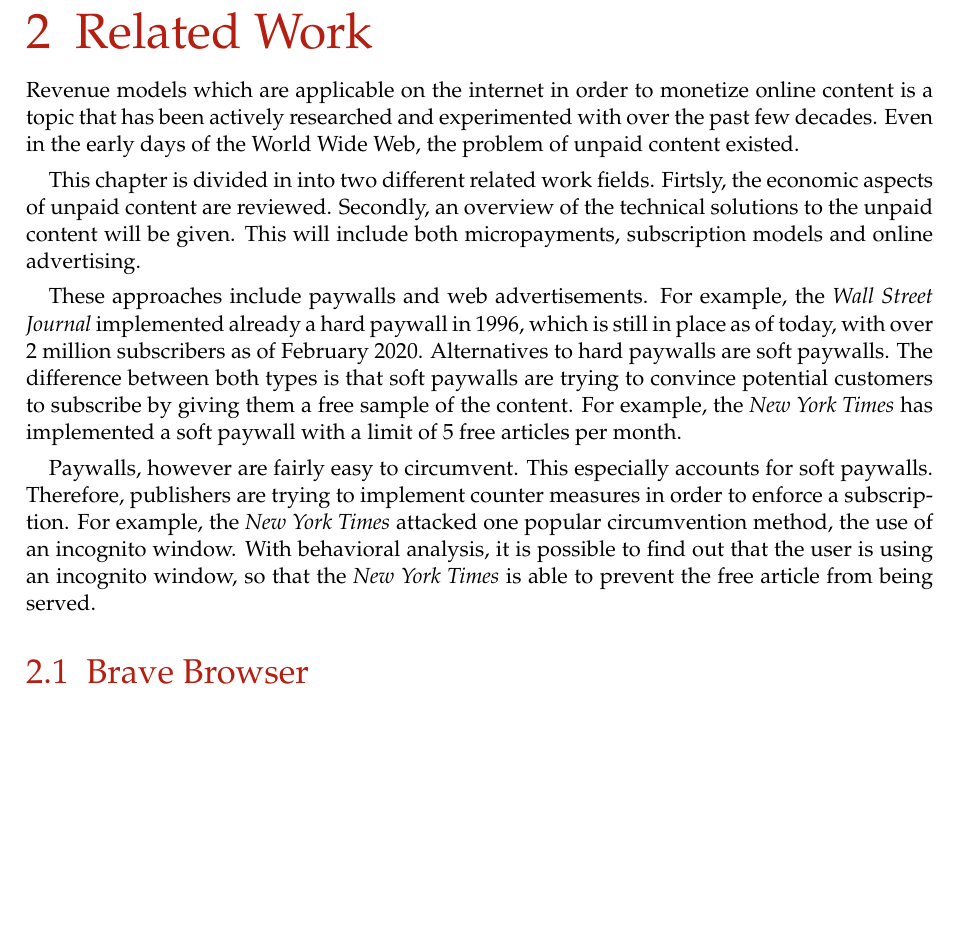
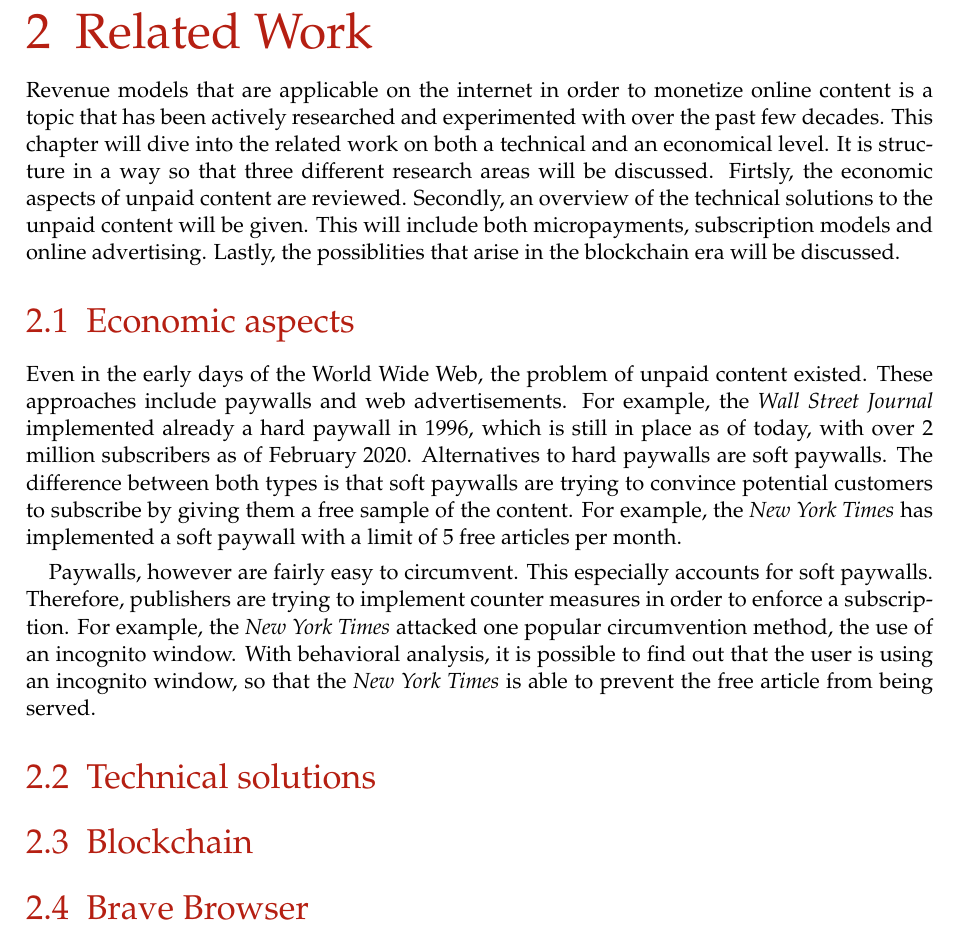
Before and after one commit to lightning-sprinkle/master-thesis, a LaTeX thesis (thesis/main.tex, which reads thesis/content/02_related_work.tex): part of page 15 of 33, cut so that both start at the same text, the shorter picture padded with empty space. Compiled offline with pdfLaTeX.

Commit message:
RW structure

```diff
--- a/thesis/content/02_related_work.tex
+++ b/thesis/content/02_related_work.tex
@@ -1,12 +1,11 @@
 \chapter{Related Work}
 \label{cha:relatedwork}
 
-Revenue models which are applicable on the internet in order to monetize online content is a topic that has been actively researched and experimented with over the past few decades. Even in the early days of the World Wide Web, the problem of unpaid content existed.
+Revenue models that are applicable on the internet in order to monetize online content is a topic that has been actively researched and experimented with over the past few decades. This chapter will dive into the related work on both a technical and an economical level. It is structure in a way so that three different research areas will be discussed. Firtsly, the economic aspects of unpaid content are reviewed. Secondly, an overview of the technical solutions to the unpaid content will be given. This will include both micropayments, subscription models and online advertising. Lastly, the possiblities that arise in the blockchain era will be discussed.
 
-This chapter is divided in into two different related work fields. Firtsly, the economic aspects of unpaid content are reviewed. Secondly, an overview of the technical solutions to the unpaid content will be given. This will include both micropayments, subscription models and online advertising.
+\section{Economic aspects}
 
-
-These approaches include paywalls and web advertisements. For example, the \textit{Wall Street Journal} implemented already a hard paywall in 1996, which is still in place as of today, with over 2 million subscribers as of February 2020.
+Even in the early days of the World Wide Web, the problem of unpaid content existed.  These approaches include paywalls and web advertisements. For example, the \textit{Wall Street Journal} implemented already a hard paywall in 1996, which is still in place as of today, with over 2 million subscribers as of February 2020.
 Alternatives to hard paywalls are soft paywalls. The difference between both types is that soft paywalls are trying to convince potential customers to subscribe by giving them a free sample of the content. For example, the \textit{New York Times} has implemented a soft paywall with a limit of 5 free articles per month.  %https://www.niemanlab.org/2020/02/the-wall-street-journal-joins-the-new-york-times-in-the-2-million-digital-subscriber-club/
 
 % Salwen, Michael B.; Garrison, Bruce; Driscoll, Paul D. (2004). Online News and the Public. Routledge. p. 136. ISBN 978-1-135-61679-3.
@@ -15,8 +14,9 @@ Paywalls, however are fairly easy to circumvent. This especially accounts for so
 
 
 
+\section{Technical solutions}
 
-
+\section{Blockchain}
 
 \section{Brave Browser}
 In 2016, Brave Software launched a browser that blocked ads and trackers by default, the Brave Browser \footnote{\url{https://www.brave.com}}. During the introduction, Brave Software also shared their plans for a Brave Publisher Ads program to pay publishers back fair a share of internet revenue. As of 2020, their service is called "Brave rewards program", and any content creator can enroll in order to get paid for content.
```
Also changed, not shown: thesis/main.pdf.
